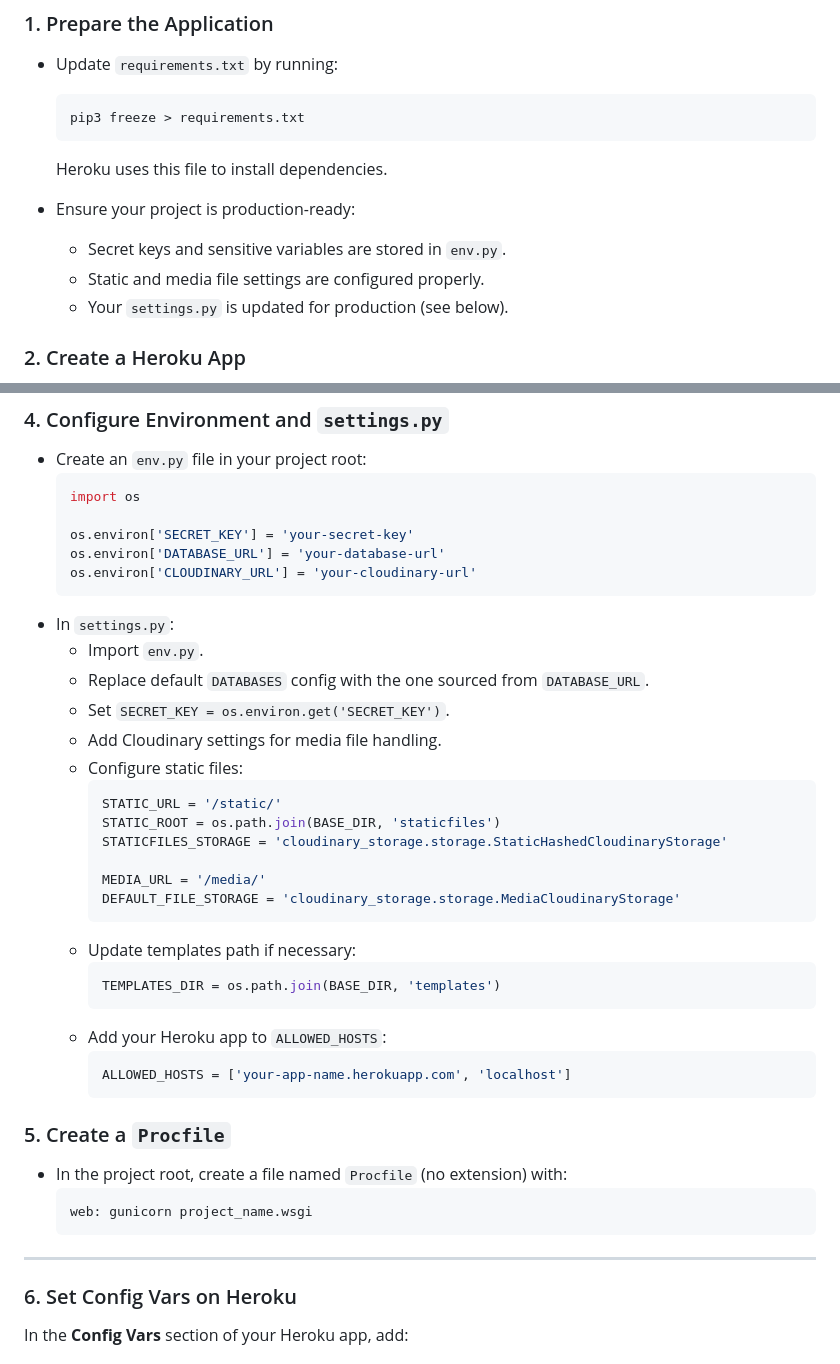
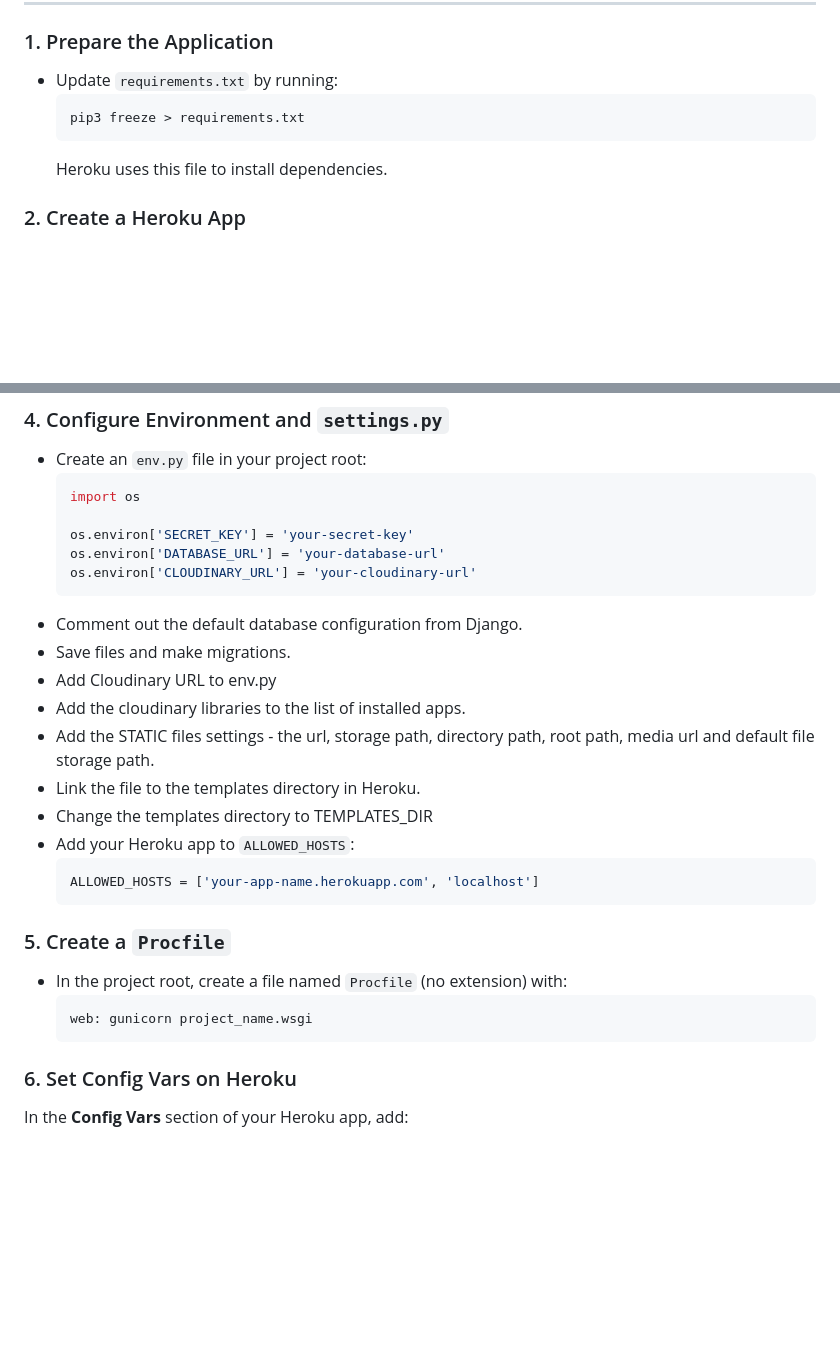
Before and after one commit to cgrace0044/pp4_zaragoza_restaurants, a Markdown page: README.md, 2 parts joined by grey strips. Rendered like a GitHub page; blank space fills up the shorter version.

Commit message:
update deployment section in readme

````diff
--- a/README.md
+++ b/README.md
@@ -164,11 +164,6 @@ To deploy your Django app to Heroku, follow the steps below:
   ```
   Heroku uses this file to install dependencies.
 
-- Ensure your project is production-ready:
-  - Secret keys and sensitive variables are stored in `env.py`.
-  - Static and media file settings are configured properly.
-  - Your `settings.py` is updated for production (see below).
-
 ### 2. Create a Heroku App
 
 1. Log in or sign up at [Heroku](https://heroku.com).
@@ -194,25 +189,14 @@ To deploy your Django app to Heroku, follow the steps below:
   os.environ['DATABASE_URL'] = 'your-database-url'
   os.environ['CLOUDINARY_URL'] = 'your-cloudinary-url'
   ```
-- In `settings.py`:
-  - Import `env.py`.
-  - Replace default `DATABASES` config with the one sourced from `DATABASE_URL`.
-  - Set `SECRET_KEY = os.environ.get('SECRET_KEY')`.
-  - Add Cloudinary settings for media file handling.
-  - Configure static files:
-    ```python
-    STATIC_URL = '/static/'
-    STATIC_ROOT = os.path.join(BASE_DIR, 'staticfiles')
-    STATICFILES_STORAGE = 'cloudinary_storage.storage.StaticHashedCloudinaryStorage'
-
-    MEDIA_URL = '/media/'
-    DEFAULT_FILE_STORAGE = 'cloudinary_storage.storage.MediaCloudinaryStorage'
-    ```
-  - Update templates path if necessary:
-    ```python
-    TEMPLATES_DIR = os.path.join(BASE_DIR, 'templates')
-    ```
-  - Add your Heroku app to `ALLOWED_HOSTS`:
+- Comment out the default database configuration from Django.
+- Save files and make migrations.
+- Add Cloudinary URL to env.py
+- Add the cloudinary libraries to the list of installed apps.
+- Add the STATIC files settings - the url, storage path, directory path, root path, media url and default file storage path.
+- Link the file to the templates directory in Heroku.
+- Change the templates directory to TEMPLATES_DIR
+- Add your Heroku app to `ALLOWED_HOSTS`:
     ```python
     ALLOWED_HOSTS = ['your-app-name.herokuapp.com', 'localhost']
     ```
@@ -223,8 +207,6 @@ To deploy your Django app to Heroku, follow the steps below:
   ```
   web: gunicorn project_name.wsgi
   ```
-
----
 
 ### 6. Set Config Vars on Heroku
 
````
